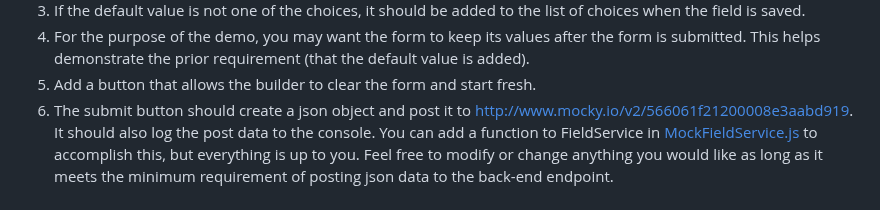
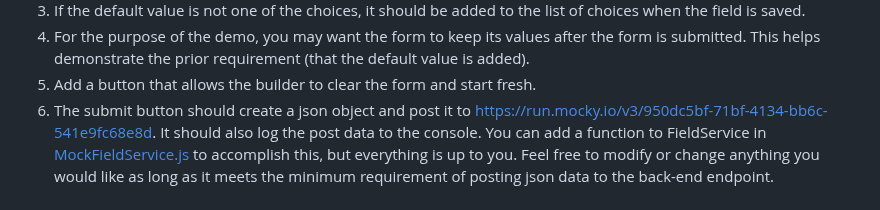
Before and after one commit to QuickBase/interview-demos, a Markdown page: ui/README.md, the part around the change. Rendered like a GitHub page.

Commit message:
Fixed mock api (#40)

```diff
--- a/ui/README.md
+++ b/ui/README.md
@@ -84,7 +84,7 @@ the conversation and make changes you think would be worthwhile.
    default value is added).
 1. Add a button that allows the builder to clear the form and start fresh.
 1. The submit button should create a json object and post it to
-   [http://www.mocky.io/v2/566061f21200008e3aabd919](http://www.mocky.io/v2/566061f21200008e3aabd919).
+   [https://run.mocky.io/v3/950dc5bf-71bf-4134-bb6c-541e9fc68e8d](https://run.mocky.io/v3/950dc5bf-71bf-4134-bb6c-541e9fc68e8d).
    It should also log the post data to the console. You can add a function to
    FieldService in
    [MockFieldService.js](https://github.com/QuickBase/interview-demos/blob/master/ui/js/MockService.js)
```
